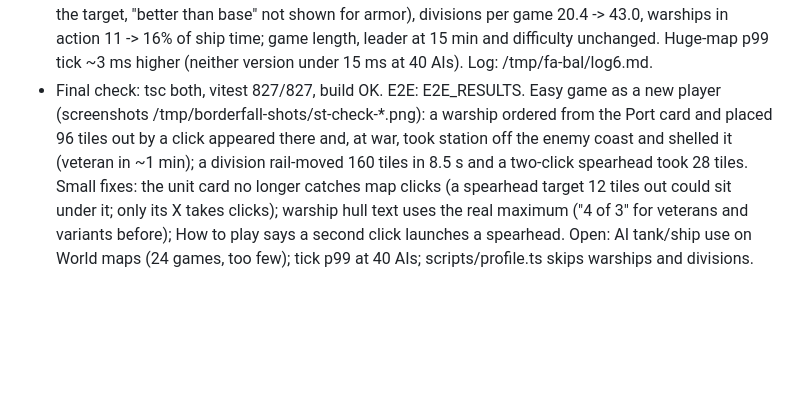
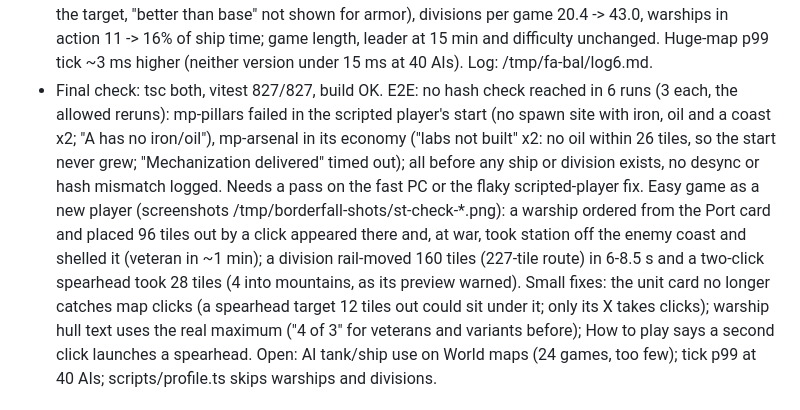
Before and after one commit to Doom956/FrontlineAtlas, a Markdown page: ROADMAP.md, the part around the change. Drawn GitHub-style; blank space fills up the shorter version.

```diff
--- a/ROADMAP.md
+++ b/ROADMAP.md
@@ -303,10 +303,15 @@ Make it so you can spawn the ships anywhere, they attack in a much bigger range;
   "better than base" not shown for armor), divisions per game 20.4 -> 43.0, warships in action 11 -> 16% of ship
   time; game length, leader at 15 min and difficulty unchanged. Huge-map p99 tick ~3 ms higher (neither version
   under 15 ms at 40 AIs). Log: /tmp/fa-bal/log6.md.
-- Final check: tsc both, vitest 827/827, build OK. E2E: E2E_RESULTS. Easy game as a new player (screenshots
+- Final check: tsc both, vitest 827/827, build OK. E2E: no hash check reached in 6 runs (3 each, the allowed reruns): mp-pillars failed in the
+  scripted player's start (no spawn site with iron, oil and a coast x2; "A has no iron/oil"), mp-arsenal in its
+  economy ("labs not built" x2: no oil within 26 tiles, so the start never grew; "Mechanization delivered" timed
+  out); all before any ship or division exists, no desync or hash mismatch logged. Needs a pass on the fast PC or the
+  flaky scripted-player fix. Easy game as a new player (screenshots
   /tmp/borderfall-shots/st-check-*.png): a warship ordered from the Port card and placed 96 tiles out by a click
   appeared there and, at war, took station off the enemy coast and shelled it (veteran in ~1 min); a division
-  rail-moved 160 tiles in 8.5 s and a two-click spearhead took 28 tiles. Small fixes: the unit card no longer
+  rail-moved 160 tiles (227-tile route) in 6-8.5 s and a two-click spearhead took 28 tiles (4 into mountains, as
+  its preview warned). Small fixes: the unit card no longer
   catches map clicks (a spearhead target 12 tiles out could sit under it; only its X takes clicks); warship hull
   text uses the real maximum ("4 of 3" for veterans and variants before); How to play says a second click launches
   a spearhead.
```
